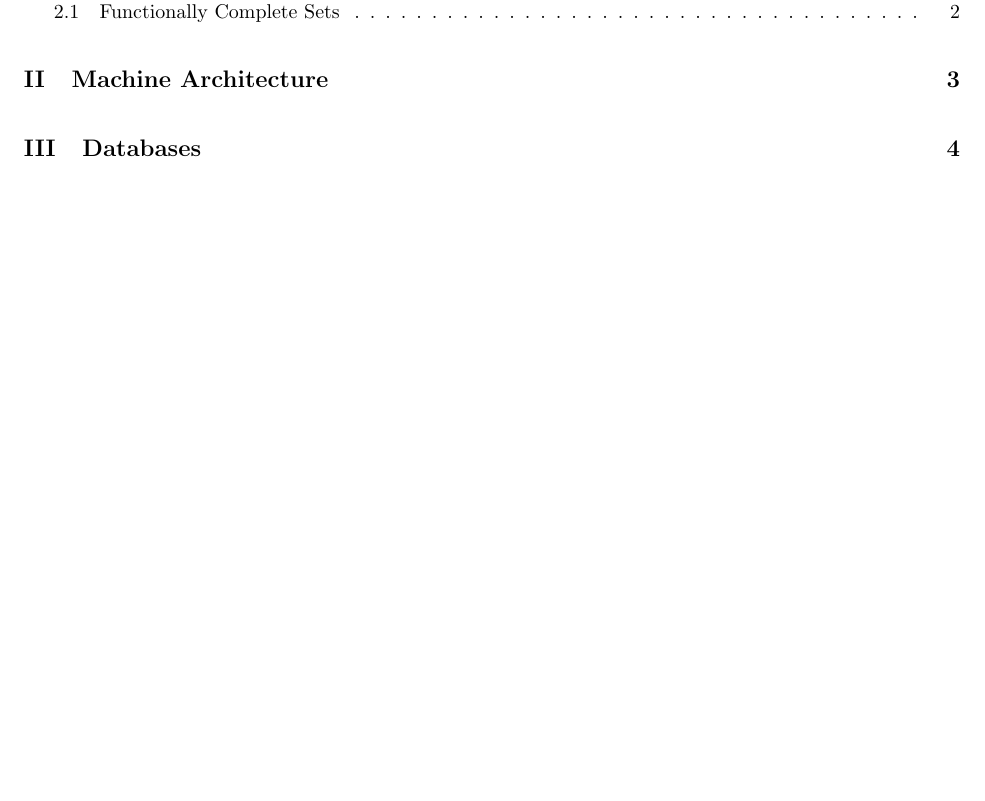
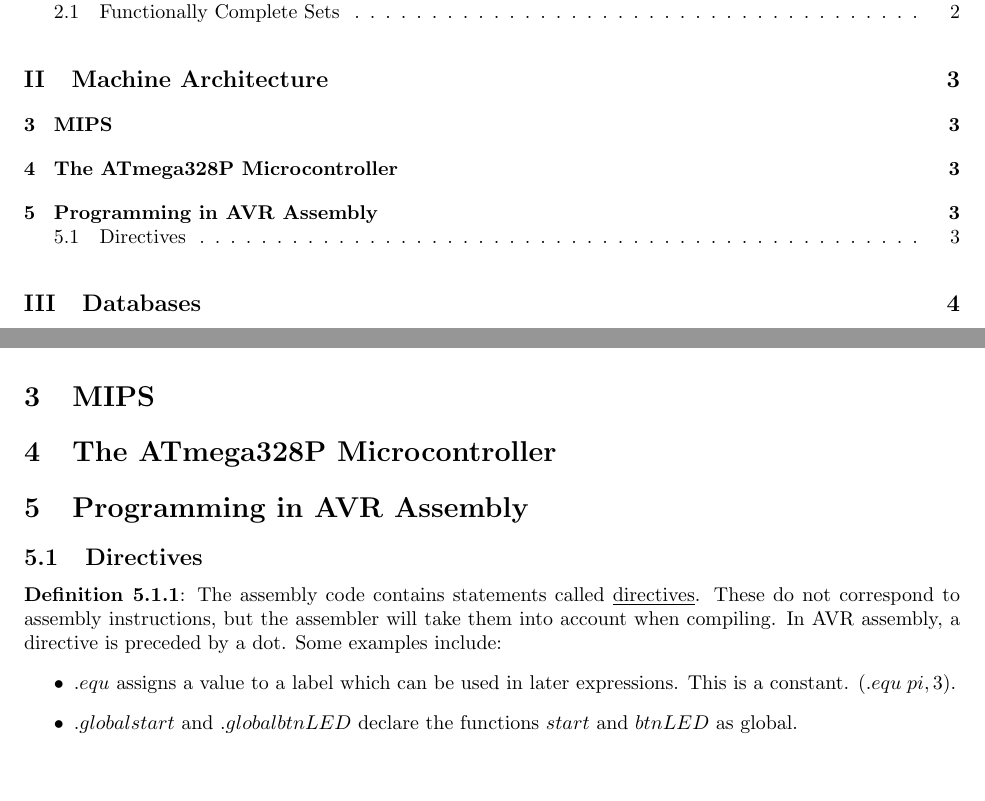
Before and after one commit to MatthewEmer/Module-Summaries, a LaTeX document (Year 1/Computer-Systems/module-summary.tex): part of page 2 of 8 before the commit and two parts of pages 2 and 5 of 8 after it, the two joined at a grey line, cut so that both start at the same text, the shorter picture padded with empty space. Compiled offline with pdfLaTeX.

Commit message:
Finished 5. Programming in AVR Assembly

```diff
--- a/Year 1/Computer-Systems/module-summary.tex
+++ b/Year 1/Computer-Systems/module-summary.tex
@@ -220,7 +220,19 @@
 
 \newpage\part{Machine Architecture}\label{part:2.ma}
 
+\section{MIPS}
 
+\section{The ATmega328P Microcontroller}
+
+\section{Programming in AVR Assembly}
+
+\subsection{Directives}
+
+\definition{5.1.1}{The assembly code contains statements called \underline{directives}. These do not correspond to assembly instructions, but the assembler will take them into account when compiling. In AVR assembly, a directive is preceded by a dot. Some examples include:}
+\begin{itemize}
+    \item \(.equ\) assigns a value to a label which can be used in later expressions. This is a constant. (\(.equ\;pi, 3\)).
+    \item \(.global start\) and \(.global btnLED\) declare the functions \(start\) and \(btnLED\) as global.
+\end{itemize}
 
 \newpage\part{Databases}\label{part:3.db}
 
```
Also changed, not shown: Year 1/Computer-Systems/module-summary.pdf.
